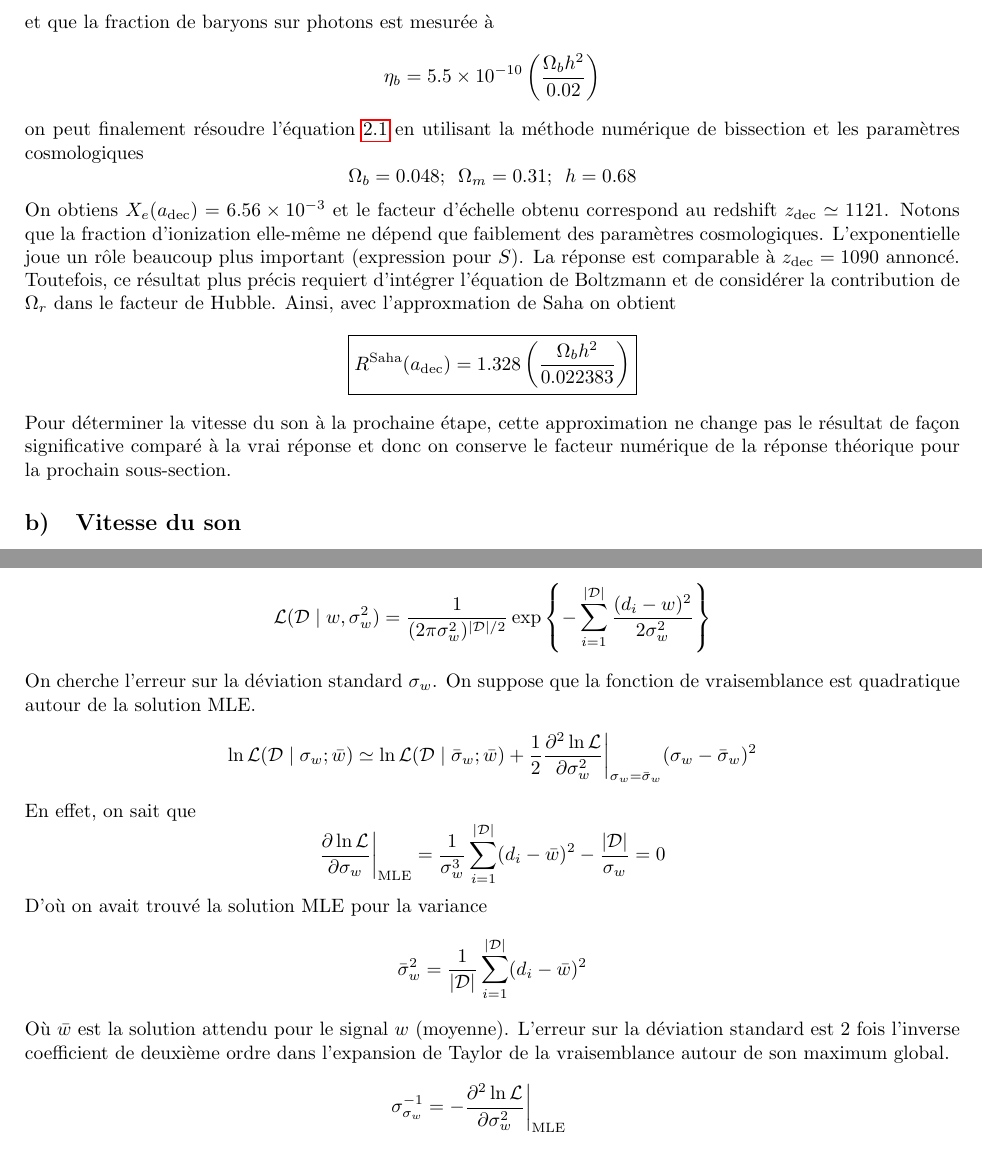
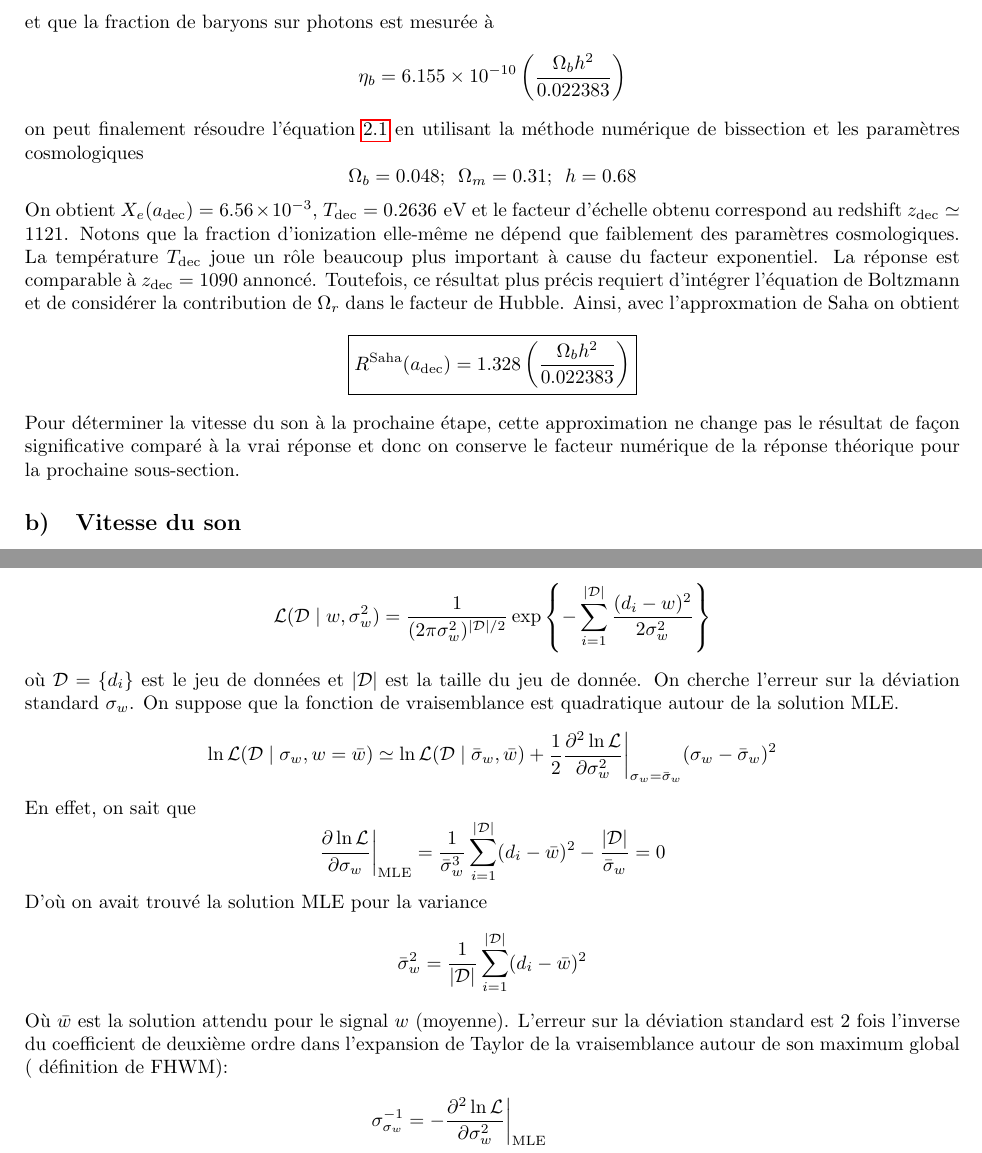
Before and after one commit to AlexandreAdam/PHY6669, a LaTeX problem sheet (homework3/tex/hwk3_AlexandreAdam_H21.tex): two parts of pages 5 and 7 of 8, joined at a grey line, cut so that both start at the same text. Compiled offline with pdfLaTeX.

Commit message:
Added some precisions to number 2 and 3

```diff
--- a/homework3/tex/hwk3_AlexandreAdam_H21.tex
+++ b/homework3/tex/hwk3_AlexandreAdam_H21.tex
@@ -451,18 +451,20 @@ Sachant que la température suit la loi
 \]
 et que la fraction de baryons sur photons est mesurée à
 \[
-        \eta_b = 5.5\times 10^{-10} \left( \frac{\Omega_b h^2}{0.02} \right)
+        \eta_b = 6.155\times 10^{-10} \left( \frac{\Omega_b h^2}{0.022383} \right)
 \]
 on peut finalement résoudre l'équation \ref{eq:a_dec} en utilisant la
 méthode numérique de bissection et les paramètres cosmologiques
 \[
         \Omega_b = 0.048;\,\,\, \Omega_m = 0.31;\,\,\,h=0.68
 \]
-On obtiens $X_e(a_{\text{dec}}) = 6.56\times 10^{-3}$ et le facteur d'échelle
+On obtient $X_e(a_{\text{dec}}) = 6.56\times 10^{-3}$, $T_{\text{dec}} = 0.2636\,\,\text{eV}$
+et le facteur d'échelle
 obtenu correspond
 au redshift $z_{\text{dec}} \simeq 1121$. Notons que la fraction d'ionization
-elle-même ne dépend que faiblement des paramètres cosmologiques. L'exponentielle
-joue un rôle beaucoup plus important (expression pour $S$). La réponse est comparable à
+elle-même ne dépend que faiblement des paramètres cosmologiques. La température $T_{\text{dec}}$
+joue un rôle beaucoup plus important à cause du facteur exponentiel.
+La réponse est comparable à
 $z_{\text{dec}} = 1090$ annoncé. Toutefois, ce résultat plus précis
 requiert d'intégrer l'équation de
 Boltzmann et de considérer la contribution de $\Omega_r$
@@ -472,7 +474,7 @@ dans le facteur de Hubble. Ainsi, avec l'approxmation de Saha on obtient
 \]
 Pour déterminer la vitesse du son à la prochaine étape, cette approximation ne change
 pas le résultat de façon significative comparé à la vrai réponse et donc on conserve
-le facteur numérique de la réponse théorique pour la prochain sous-section.
+le facteur numérique de la réponse théorique pour la prochaine sous-section.
 %On peut donc estimer la valeur de $R$ au moment du découplement en estimant
 %$X_e \simeq 10^{-2}$:
 %En estimant $X_e(a_{\text{dec}}) \simeq 10^{-2}$, on obtient
@@ -560,19 +562,21 @@ On considère la fonction de vraisemblance Gaussienne:
         = \frac{1}{(2 \pi \sigma_w^2)^{|\mathcal{D}|/2}}
         \exp \left\{ -\sum_{i=1}^{|\mathcal{D}|}\frac{(d_i - w)^{2} }{2 \sigma_w^2} \right\}
 \]
+où $\mathcal{D} = \{d_i \}$ est le jeu de données et $|\mathcal{D}|$ est
+la taille du jeu de donnée.
 On cherche l'erreur sur la déviation standard $\sigma_w$. On suppose que la
 fonction de vraisemblance est quadratique autour de la solution MLE.
 \[
-        \ln \mathcal{L}(\mathcal{\mathcal{D}} \mid \sigma_w;\bar{w}) \simeq
-        \ln \mathcal{L}(\mathcal{D} \mid \bar{\sigma}_w; \bar{w})
+        \ln \mathcal{L}(\mathcal{\mathcal{D}} \mid \sigma_w, w=\bar{w}) \simeq
+        \ln \mathcal{L}(\mathcal{D} \mid \bar{\sigma}_w, \bar{w})
         + \frac{1}{2}\frac{\partial^2 \ln \mathcal{L}}{\partial \sigma_w^2}
         \bigg|_{\sigma_w=\bar{\sigma}_w} (\sigma_w - \bar{\sigma}_w)^{2}
 \]
 En effet, on sait que
 \[
         \frac{\partial \ln \mathcal{L}}{\partial \sigma_w}\bigg|_{\text{MLE}} =
-        \frac{1}{\sigma_w^{3}}\sum_{i=1}^{|\mathcal{D}|}(d_i - \bar{w})^{2} -
-        \frac{|\mathcal{D}|}{\sigma_w} = 0
+        \frac{1}{\bar{\sigma}_w^{3}}\sum_{i=1}^{|\mathcal{D}|}(d_i - \bar{w})^{2} -
+        \frac{|\mathcal{D}|}{\bar{\sigma}_w} = 0
 \]
 D'où on avait trouvé la solution MLE pour la variance
 \[
@@ -580,8 +584,10 @@ D'où on avait trouvé la solution MLE pour la variance
         \frac{1}{|\mathcal{D}|}\sum_{i=1}^{|\mathcal{D}|}(d_i - \bar{w})^{2}
 \]
 Où $\bar{w}$ est la solution attendu pour le signal $w$ (moyenne). L'erreur
-sur la déviation standard est 2 fois l'inverse coefficient de deuxième ordre dans
-l'expansion de Taylor de la vraisemblance autour de son maximum global.
+sur la déviation standard est 2 fois l'inverse du
+coefficient de deuxième ordre dans
+l'expansion de Taylor de la vraisemblance autour de son maximum global (
+définition de FHWM):
 \begingroup
 \allowdisplaybreaks
 \begin{align*}
@@ -592,7 +598,7 @@ l'expansion de Taylor de la vraisemblance autour de son maximum global.
                           &= \frac{2|\mathcal{D}|^2}{
                           \displaystyle \sum_{i=1}^{|\mathcal{D}|}(d_i - \bar{w})^{2}} \\
         \implies \Aboxed{  \sigma_{\sigma_w}  &= \frac{1}{2|\mathcal{D}|^{2}}
-        \sum_{i = 1}^{|\mathcal{D}|}(d_i -\bar{w})^{2}}
+        \sum_{i = 1}^{|\mathcal{D}|}(d_i -\bar{w})^{2} = \frac{\bar{\sigma}_w}{2|\mathcal{D}|}}
 \end{align*}
 \endgroup
 Donc l'incertitude sur la déviation standard diminue très rapidement
```
Also changed, not shown: homework3/tex/hwk3_AlexandreAdam_H21.pdf, 1 other file.
